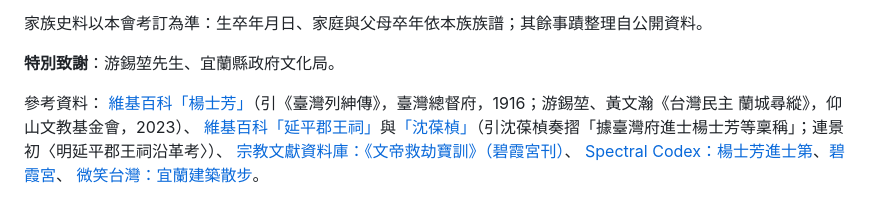
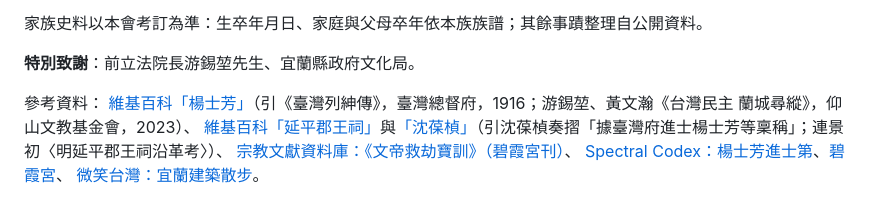
Before and after one commit to nec789tw/kinlink, a Markdown page: README.md, the part around the change. Drawn GitHub-style.

Commit message:
README 特別致謝：游錫堃先生加稱「前立法院長」（總幹事）
Co-Authored-By: Claude Opus 5.5 <noreply@anthropic.com>

```diff
--- a/README.md
+++ b/README.md
@@ -73,7 +73,7 @@
 
 家族史料以本會考訂為準：生卒年月日、家庭與父母卒年依本族族譜；其餘事蹟整理自公開資料。
 
-**特別致謝**：游錫堃先生、宜蘭縣政府文化局。
+**特別致謝**：前立法院長游錫堃先生、宜蘭縣政府文化局。
 
 參考資料：
 [維基百科「楊士芳」](https://zh.wikipedia.org/zh-tw/楊士芳)（引《臺灣列紳傳》，臺灣總督府，1916；游錫堃、黃文瀚《台灣民主 蘭城尋縱》，仰山文教基金會，2023）、
```
